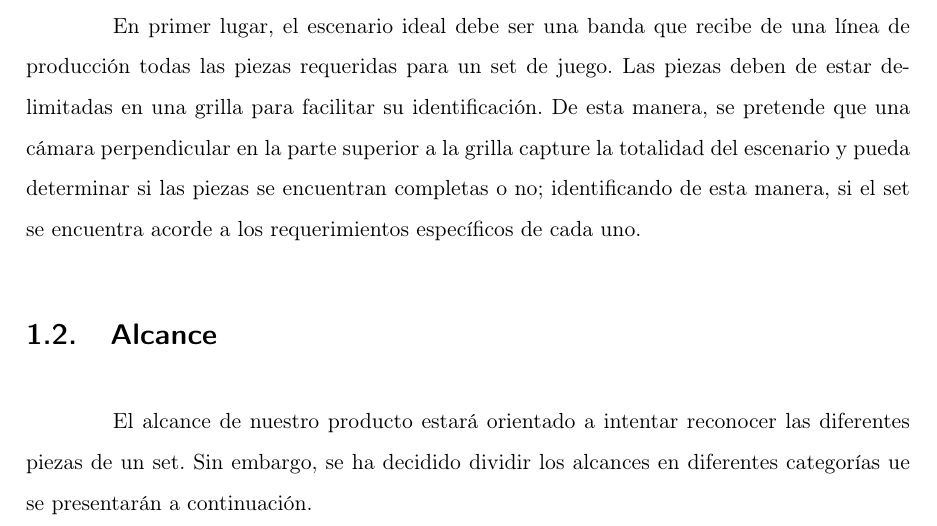
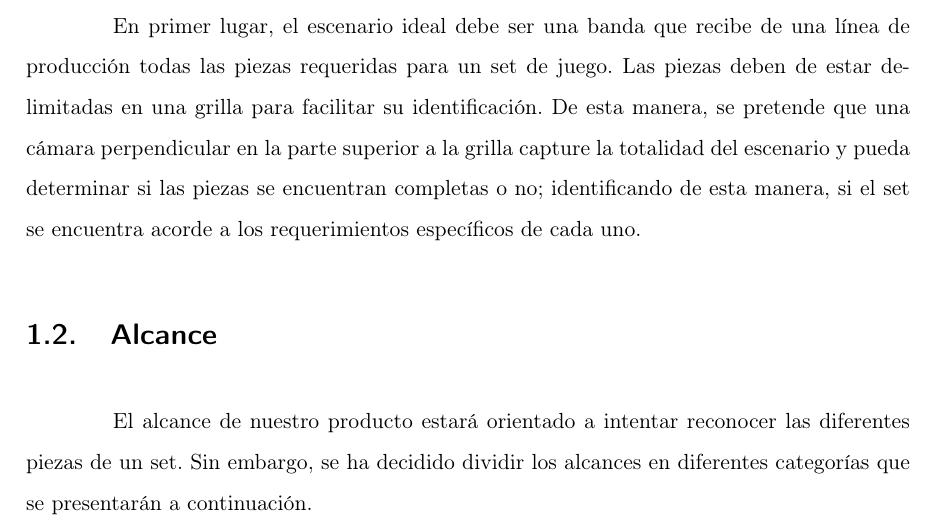
Before and after one commit to mateoflorido/BricksPackageChecker, a LaTeX document (Documents/camacho_florido_documento_disenio.tex): part of page 5 of 9, cut so that both start at the same text. Compiled offline with pdfLaTeX.

Commit message:
Document Finished
Spelling Errors

```diff
--- a/Documents/camacho_florido_documento_disenio.tex
+++ b/Documents/camacho_florido_documento_disenio.tex
@@ -80,7 +80,7 @@ Específicamente, empresas que fabrican juguetes de bloques de construcción deb
 En primer lugar, el escenario ideal debe ser una banda que recibe de una línea de producción todas las piezas requeridas para un set de juego. Las piezas deben de estar delimitadas en una grilla para facilitar su identificación. De esta manera, se pretende que una cámara perpendicular en la parte superior a la grilla capture la totalidad del escenario y pueda determinar si las piezas se encuentran completas o no; identificando de esta manera, si el set se encuentra acorde a los requerimientos específicos de cada uno.
 
 \section{Alcance}
-El alcance de nuestro producto estará orientado a intentar reconocer las diferentes piezas de un set. Sin embargo, se ha decidido dividir los alcances en diferentes categorías ue se presentarán a continuación.
+El alcance de nuestro producto estará orientado a intentar reconocer las diferentes piezas de un set. Sin embargo, se ha decidido dividir los alcances en diferentes categorías que se presentarán a continuación.
 
 \subsection{Entradas}
 Las entradas estarán dadas por un set de máximo 5 piezas diferentes.
```
Also changed, not shown: Documents/camacho_florido_documento_disenio.pdf.
